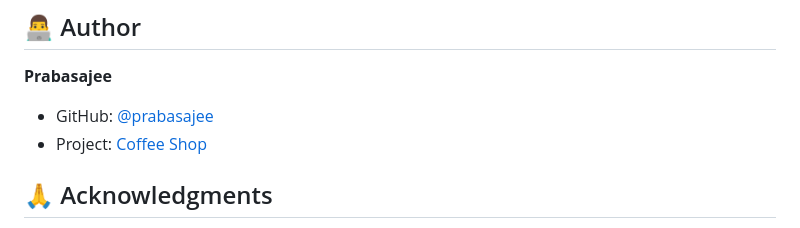
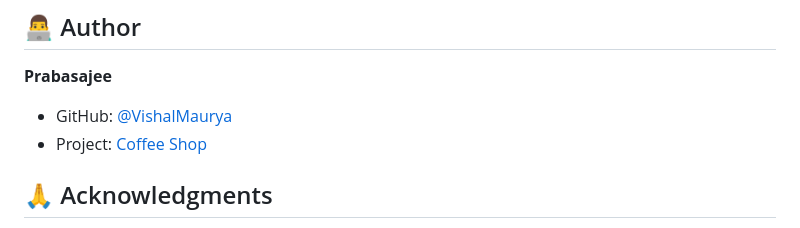
Before and after one commit to VishalMaurya15031/coffee-shop, a Markdown page: README.md, the part around the change. Drawn GitHub-style.

```diff
--- a/README.md
+++ b/README.md
@@ -107,7 +107,7 @@ This project is licensed under the MIT License - see the [LICENSE](LICENSE) file
 ## 👨‍💻 Author
 
 **Prabasajee**
-- GitHub: [@prabasajee](https://github.com/VishalMaurya15031)
+- GitHub: [@VishalMaurya](https://github.com/VishalMaurya15031)
 - Project: [Coffee Shop](https://github.com/VishalMaurya15031/coffee-shop)
 
 ## 🙏 Acknowledgments
```
